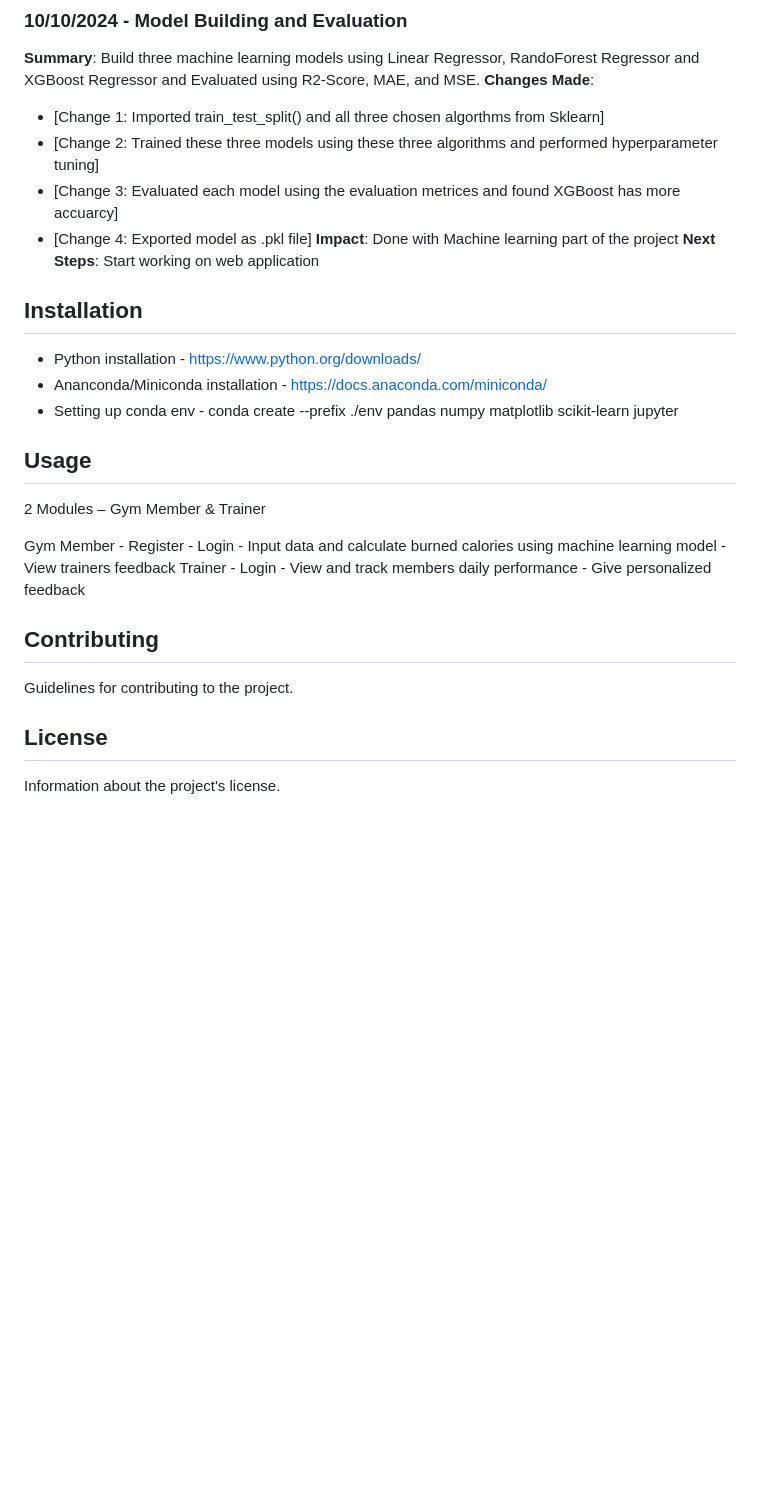
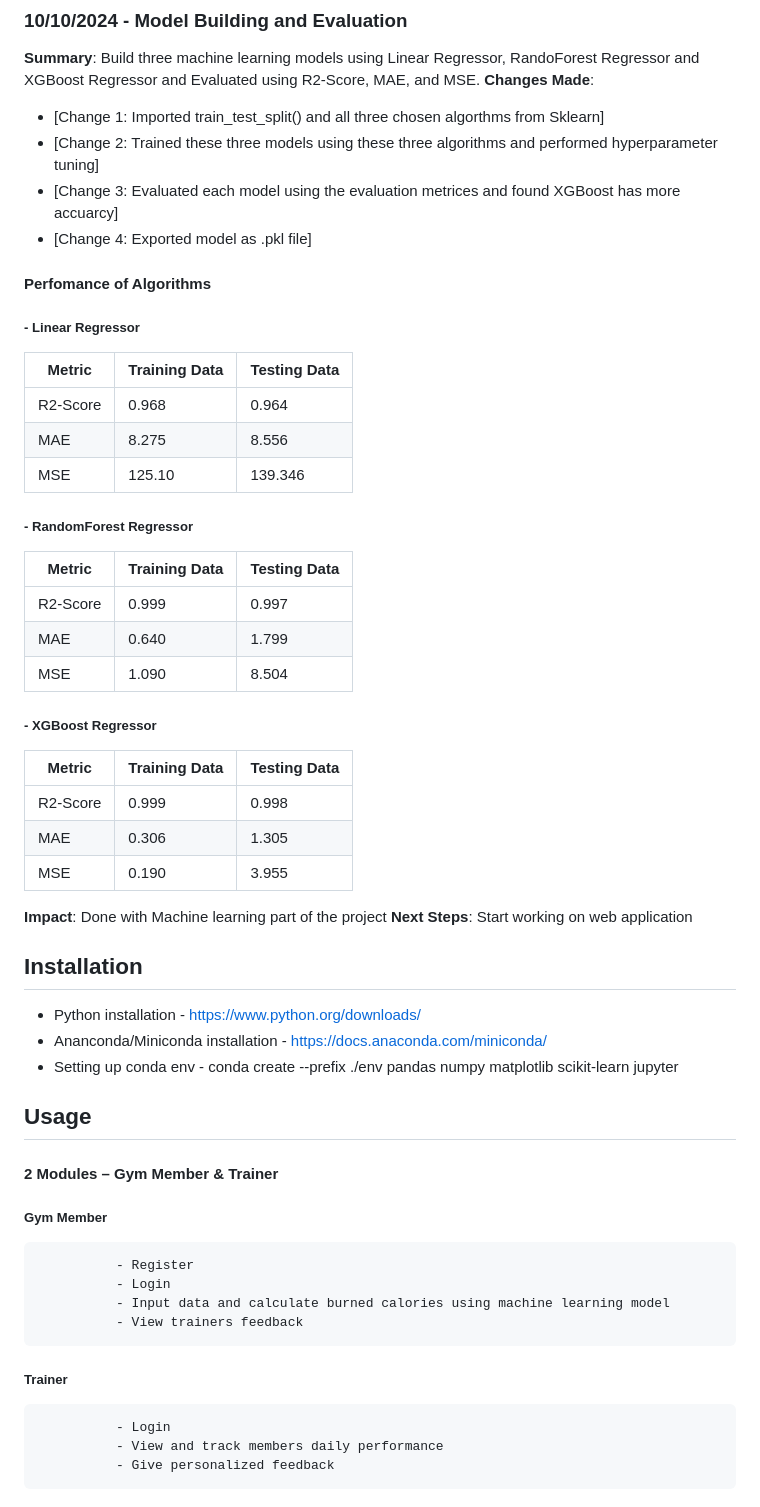
Before and after one commit to Sreelakshmi393/daily-burnt-calorie-tracker-using-ml, a Markdown page: README.md, the part around the change printed below. Drawn GitHub-style; blank space fills up the shorter version.

Commit message:
Model evaluation update

```diff
--- a/README.md
+++ b/README.md
@@ -76,6 +76,29 @@ https://www.kaggle.com/code/muskanjha/calories-burnt-prediction
   - [Change 2: Trained these three models using these three algorithms and performed hyperparameter tuning]
   - [Change 3: Evaluated each model using the evaluation metrices and found XGBoost has more accuarcy]
   - [Change 4: Exported model as .pkl file]
+#### Perfomance of Algorithms
+##### - Linear Regressor
+  |      Metric     |  Training Data  |   Testing Data  |
+  |-----------------|-----------------|-----------------|
+  |    R2-Score     |       0.968     |      0.964      |
+  |       MAE       |       8.275     |      8.556      |
+  |       MSE       |      125.10     |     139.346     |
+
+
+##### - RandomForest Regressor
+  |      Metric     |  Training Data  |   Testing Data  |
+  |-----------------|-----------------|-----------------|
+  |    R2-Score     |       0.999     |      0.997      |
+  |       MAE       |       0.640     |      1.799      |
+  |       MSE       |       1.090     |      8.504      |
+
+
+##### - XGBoost Regressor
+  |      Metric     |  Training Data  |   Testing Data  |
+  |-----------------|-----------------|-----------------|
+  |    R2-Score     |       0.999     |      0.998      |
+  |       MAE       |       0.306     |      1.305      |
+  |       MSE       |       0.190     |      3.955      |
 **Impact**: Done with Machine learning part of the project
 **Next Steps**: Start working on web application
 
@@ -85,21 +108,14 @@ https://www.kaggle.com/code/muskanjha/calories-burnt-prediction
 - Setting up conda env - conda create --prefix ./env pandas numpy matplotlib scikit-learn jupyter
 
 ## Usage
-2 Modules – Gym Member & Trainer
+#### 2 Modules – Gym Member & Trainer
 
-Gym Member
+##### Gym Member
               - Register
               - Login
               - Input data and calculate burned calories using machine learning model
               - View trainers feedback
-Trainer
+##### Trainer
               - Login
               - View and track members daily performance
               - Give personalized feedback
-
-
-## Contributing
-Guidelines for contributing to the project.
-
-## License
-Information about the project's license.
```
Also changed, not shown: other parts of README.md (+1 -1 lines).
